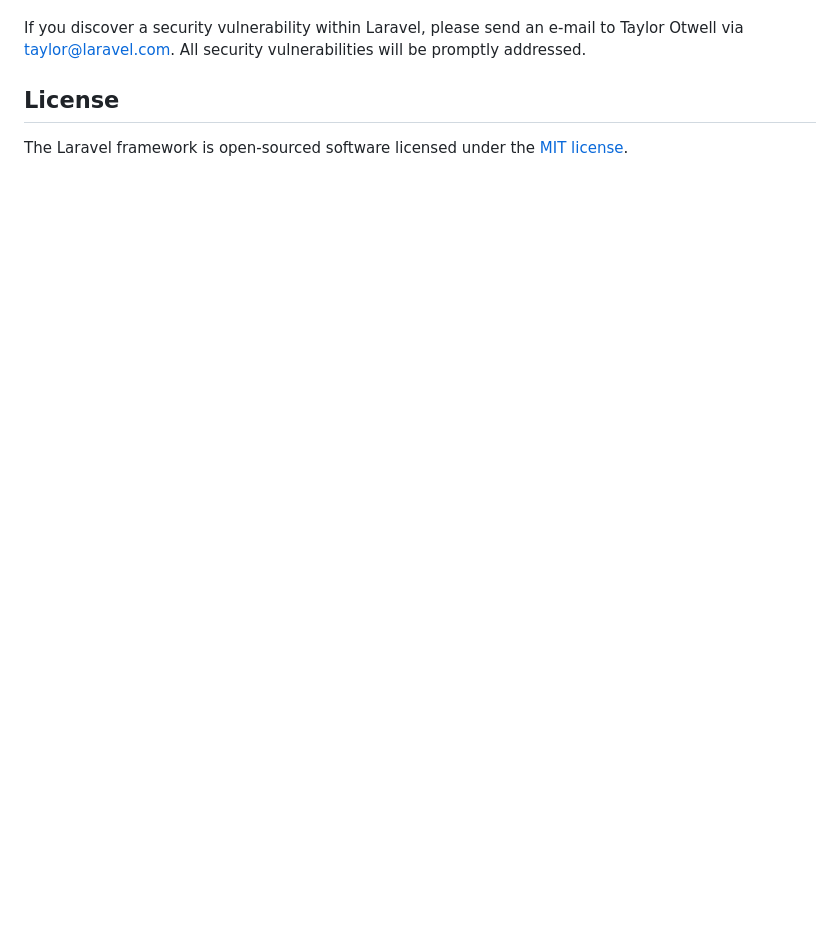
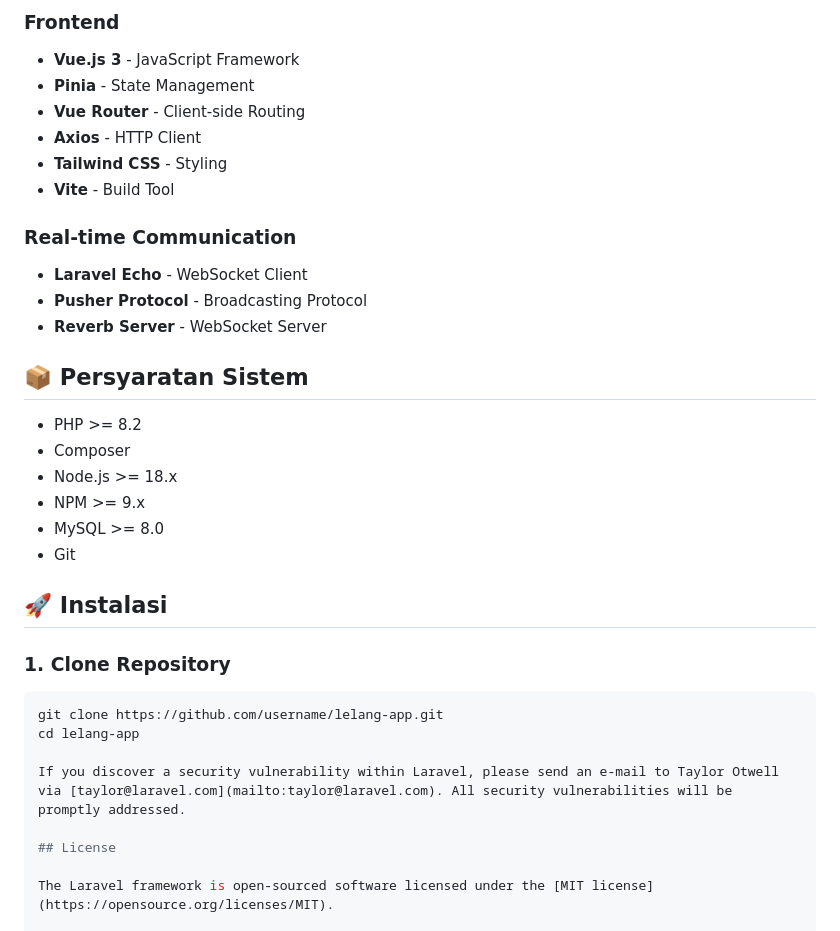
Before and after one commit to Kolik28/lelang, a Markdown page: README.md, the part around one of its changes. Rendered like a GitHub page; blank space fills up the shorter version.

````diff
--- a/README.md
+++ b/README.md
@@ -253,3 +124,32 @@ User A mendapat notifikasi: "Anda telah dikalahkan di lelang..."
+### Frontend
+- **Vue.js 3** - JavaScript Framework
+- **Pinia** - State Management
+- **Vue Router** - Client-side Routing
+- **Axios** - HTTP Client
+- **Tailwind CSS** - Styling
+- **Vite** - Build Tool
+
+### Real-time Communication
+- **Laravel Echo** - WebSocket Client
+- **Pusher Protocol** - Broadcasting Protocol
+- **Reverb Server** - WebSocket Server
+
+## 📦 Persyaratan Sistem
+
+- PHP >= 8.2
+- Composer
+- Node.js >= 18.x
+- NPM >= 9.x
+- MySQL >= 8.0
+- Git
+
+## 🚀 Instalasi
+
+### 1. Clone Repository
+
+```bash
+git clone https://github.com/username/lelang-app.git
+cd lelang-app
 
 If you discover a security vulnerability within Laravel, please send an e-mail to Taylor Otwell via [taylor@laravel.com](mailto:taylor@laravel.com). All security vulnerabilities will be promptly addressed.
 
````
Also changed, not shown: other parts of README.md (+59 -188 lines).
